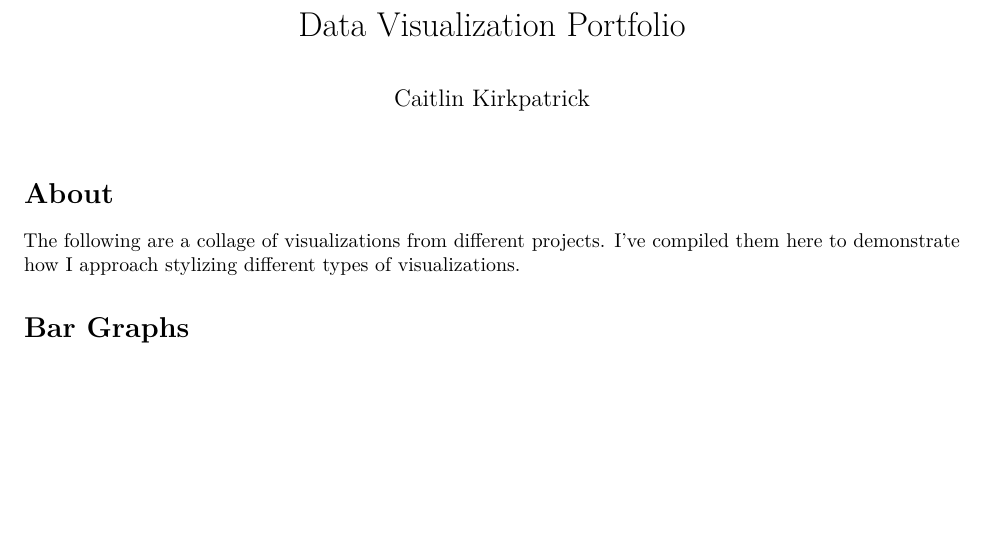
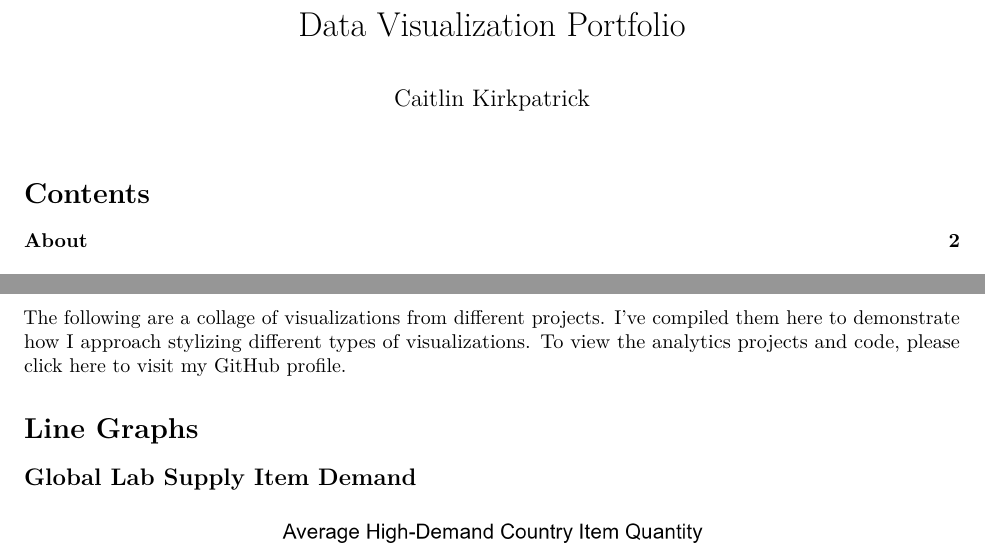
Before and after one commit to caitl-k/caitl-visualizations, an R Markdown document (Visualization Portfolio.Rmd): part of page 1 of 7 before the commit and two parts of pages 1 and 2 of 9 after it, the two joined at a grey line, cut so that both start at the same text, the shorter picture padded with empty space. Rendered offline with R 4.5, knitr and Pandoc, then LaTeX, with nearby package versions; both versions are drawn in the output format of the newer one.

Commit message:
updated visuals

````diff
--- a/Visualization Portfolio.Rmd
+++ b/Visualization Portfolio.Rmd
@@ -2,6 +2,8 @@
 title: "Data Visualization Portfolio"
 author: "Caitlin Kirkpatrick"
 output:
+  pdf_document:
+    toc: true
   html_document:
     theme: cosmo
     highlight: tango
@@ -48,10 +50,20 @@
   text-decoration: underline;
 }
 ```
-
+\pagebreak
 # About
 
-The following are a collage of visualizations from different projects. I've compiled them here to demonstrate how I approach stylizing different types of visualizations.
+The following are a collage of visualizations from different projects. I've compiled them here to demonstrate how I approach stylizing different types of visualizations. To view the analytics projects and code, [please click here to visit my GitHub profile](https://github.com/caitl-k).
+
+# Line Graphs
+
+## Global Lab Supply Item Demand
+
+![](visualizations/highdemandcountry_qty.png)
+
+## Decision Tree Model Evaluation
+
+![](visualizations/roc_cp.png)
 
 # Bar Graphs
 
````
Also changed, not shown: Visualization Portfolio.pdf (deleted), Visualization-Portfolio.html (deleted), Visualization-Portfolio.pdf (added), visualizations/highdemandcountry_qty.png (added), Visualization Portfolio.Rmd (5 more changed lines), 1 other file.
